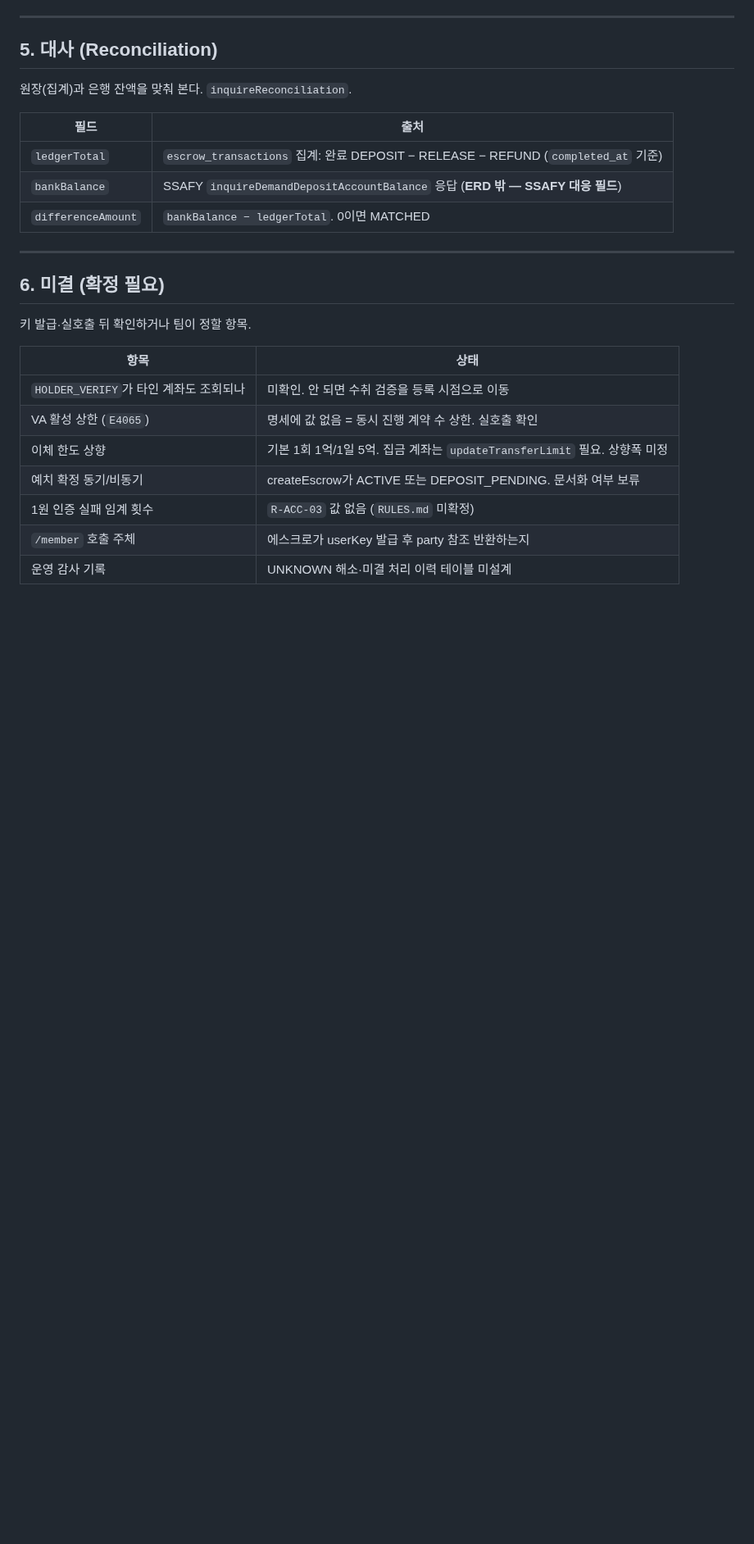
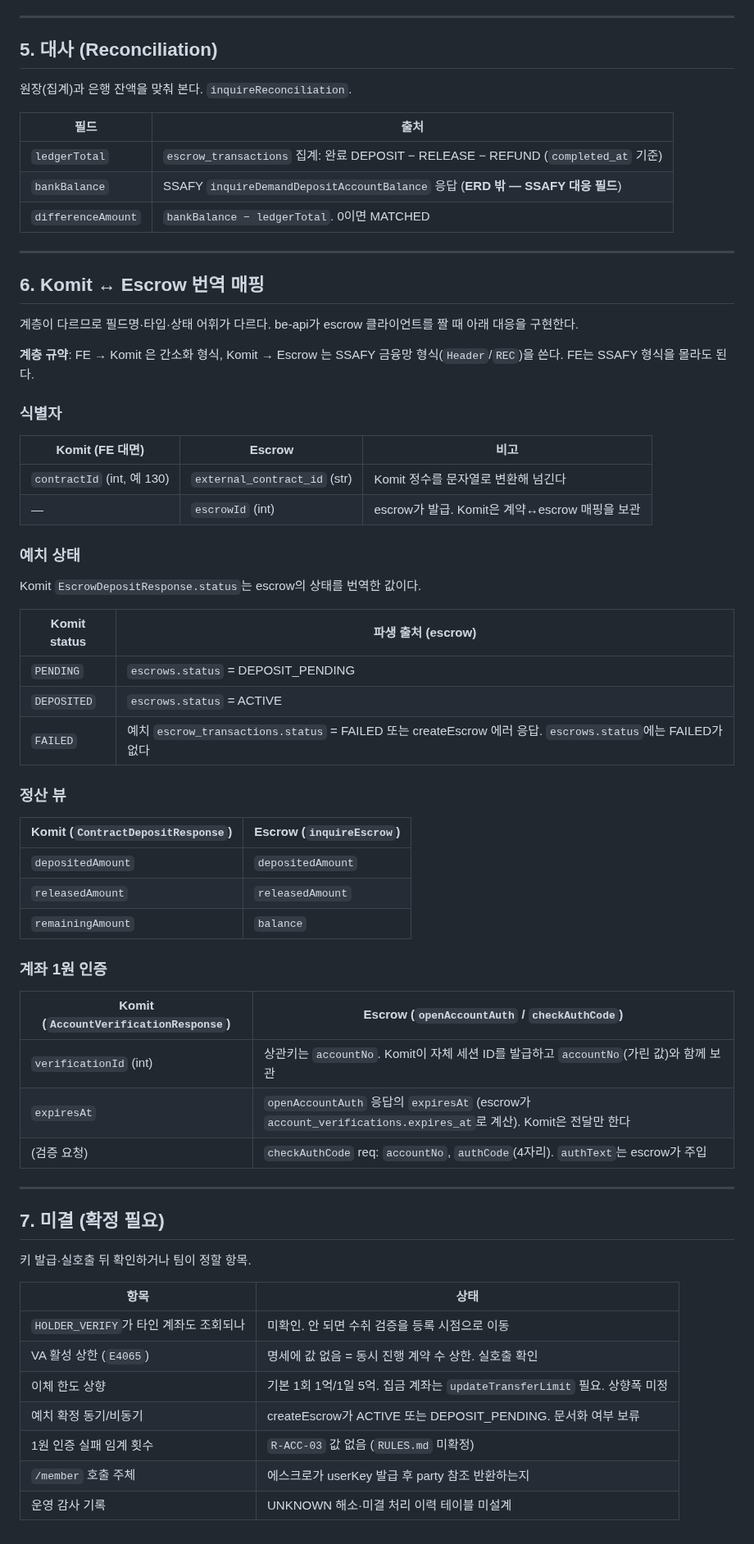
Before and after one commit to yeonsookr/Komit, a Markdown page: escrow/docs/FINANCE_MAPPING.md, the part around the change. Shown at 82% size. GitHub-like rendering; blank space fills up the shorter version.

Commit message:
docs: Komit - Escrow 간 번역 매핑

```diff
--- a/escrow/docs/FINANCE_MAPPING.md
+++ b/escrow/docs/FINANCE_MAPPING.md
@@ -108,7 +108,49 @@
 
 ---
 
-## 6. 미결 (확정 필요)
+## 6. Komit ↔ Escrow 번역 매핑
+
+계층이 다르므로 필드명·타입·상태 어휘가 다르다. be-api가 escrow 클라이언트를 짤 때 아래 대응을 구현한다.
+
+**계층 규약**: FE → Komit 은 간소화 형식, Komit → Escrow 는 SSAFY 금융망 형식(`Header`/`REC`)을 쓴다.
+FE는 SSAFY 형식을 몰라도 된다.
+
+### 식별자
+
+| Komit (FE 대면) | Escrow | 비고 |
+| --- | --- | --- |
+| `contractId` (int, 예 130) | `external_contract_id` (str) | Komit 정수를 문자열로 변환해 넘긴다 |
+| — | `escrowId` (int) | escrow가 발급. Komit은 계약↔escrow 매핑을 보관 |
+
+### 예치 상태
+
+Komit `EscrowDepositResponse.status`는 escrow의 상태를 번역한 값이다.
+
+| Komit status | 파생 출처 (escrow) |
+| --- | --- |
+| `PENDING` | `escrows.status` = DEPOSIT_PENDING |
+| `DEPOSITED` | `escrows.status` = ACTIVE |
+| `FAILED` | 예치 `escrow_transactions.status` = FAILED 또는 createEscrow 에러 응답. `escrows.status`에는 FAILED가 없다 |
+
+### 정산 뷰
+
+| Komit (`ContractDepositResponse`) | Escrow (`inquireEscrow`) |
+| --- | --- |
+| `depositedAmount` | `depositedAmount` |
+| `releasedAmount` | `releasedAmount` |
+| `remainingAmount` | `balance` |
+
+### 계좌 1원 인증
+
+| Komit (`AccountVerificationResponse`) | Escrow (`openAccountAuth` / `checkAuthCode`) |
+| --- | --- |
+| `verificationId` (int) | 상관키는 `accountNo`. Komit이 자체 세션 ID를 발급하고 `accountNo`(가린 값)와 함께 보관 |
+| `expiresAt` | `openAccountAuth` 응답의 `expiresAt` (escrow가 `account_verifications.expires_at`로 계산). Komit은 전달만 한다 |
+| (검증 요청) | `checkAuthCode` req: `accountNo`, `authCode`(4자리). `authText`는 escrow가 주입 |
+
+---
+
+## 7. 미결 (확정 필요)
 
 키 발급·실호출 뒤 확인하거나 팀이 정할 항목.
 
```
